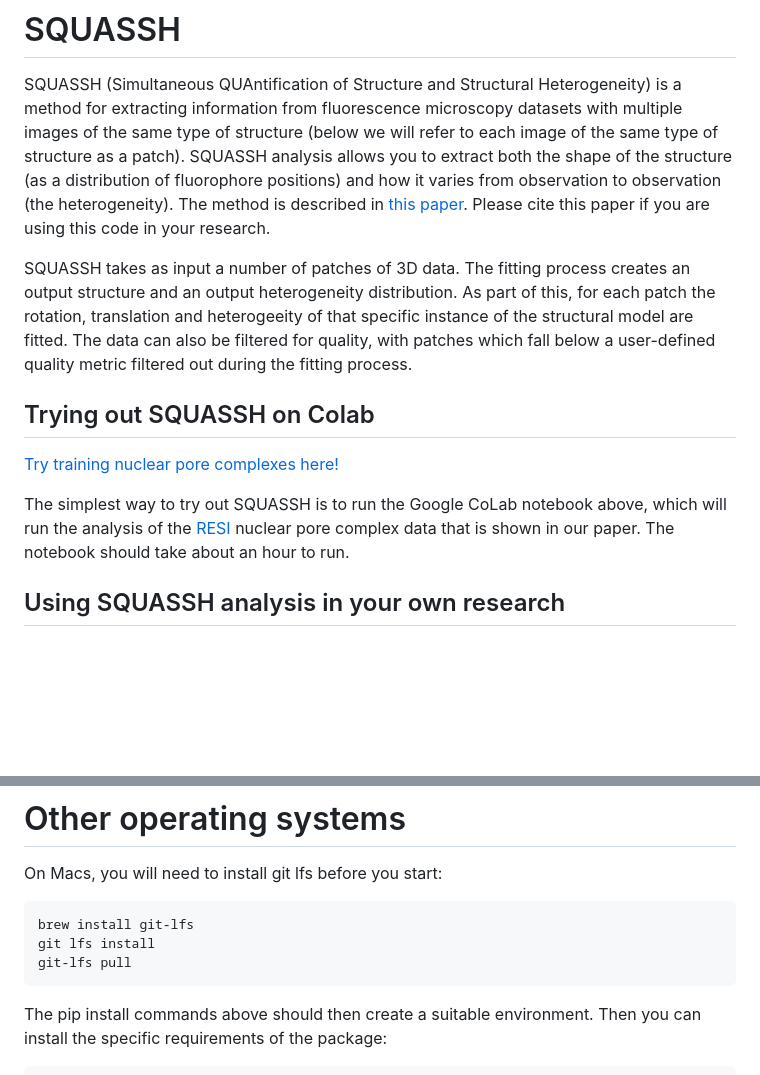
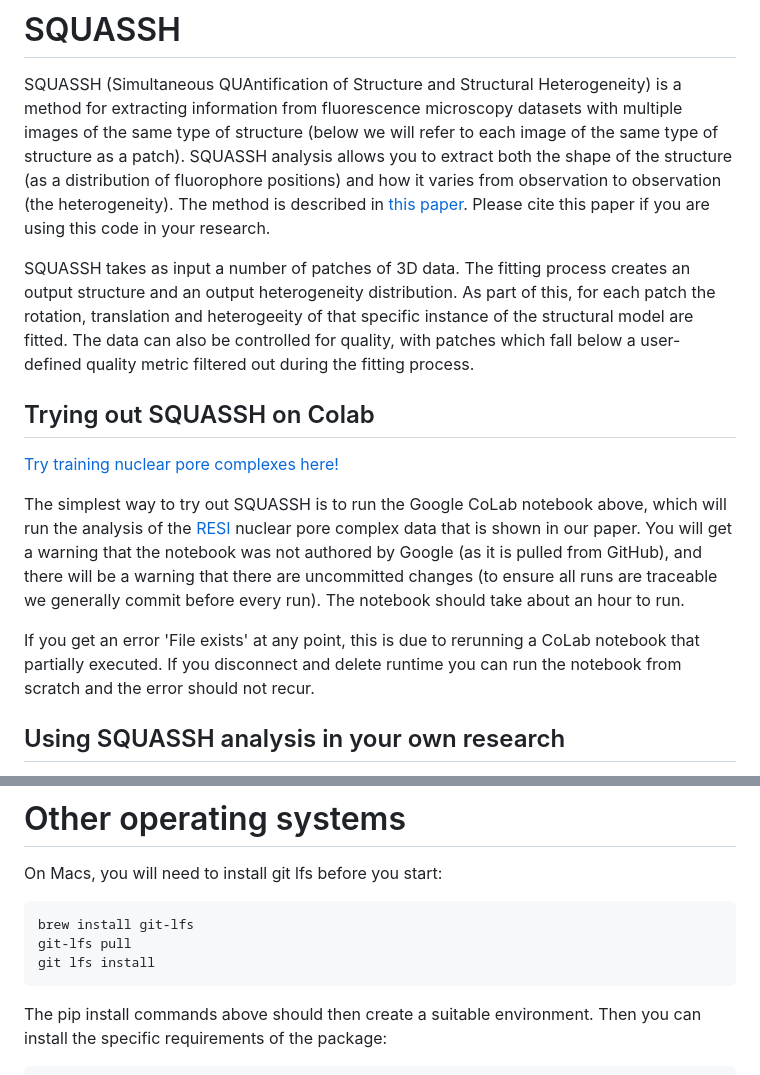
Before and after one commit to edrosten/SQUASSH, a Markdown page: README.md, 2 parts joined by grey strips. GitHub-like rendering; blank space fills up the shorter version.

Commit message:
explain possible colab error messages

````diff
--- a/README.md
+++ b/README.md
@@ -4,13 +4,15 @@ SQUASSH (Simultaneous QUAntification of Structure and Structural Heterogeneity)
 
 
 
-SQUASSH takes as input a number of patches of 3D data. The fitting process creates an output structure and an output heterogeneity distribution. As part of this, for each patch the rotation, translation and heterogeeity of that specific instance of the structural model are fitted. The data can also be filtered for quality, with patches which fall below a user-defined quality metric filtered out during the fitting process.
+SQUASSH takes as input a number of patches of 3D data. The fitting process creates an output structure and an output heterogeneity distribution. As part of this, for each patch the rotation, translation and heterogeeity of that specific instance of the structural model are fitted. The data can also be controlled for quality, with patches which fall below a user-defined quality metric filtered out during the fitting process.
 
 ## Trying out SQUASSH on Colab
 
 [Try training nuclear pore complexes here!](https://colab.research.google.com/github/edrosten/squassh/blob/master/train_nupc.ipynb)
 
-The simplest way to try out SQUASSH is to run the Google CoLab notebook above, which will run the analysis of the [RESI](https://www.nature.com/articles/s41586-023-05925-9) nuclear pore complex data that is shown in our paper. The notebook should take about an hour to run.
+The simplest way to try out SQUASSH is to run the Google CoLab notebook above, which will run the analysis of the [RESI](https://www.nature.com/articles/s41586-023-05925-9) nuclear pore complex data that is shown in our paper. You will get a warning that the notebook was not authored by Google (as it is pulled from GitHub), and there will be a warning that there are uncommitted changes (to ensure all runs are traceable we generally commit before every run). The notebook should take about an hour to run.
+
+If you get an error 'File exists' at any point, this is due to rerunning a CoLab notebook that partially executed. If you disconnect and delete runtime you can run the notebook from scratch and the error should not recur.
 
 ## Using SQUASSH analysis in your own research
 
@@ -147,8 +149,8 @@ On Macs, you will need to install git lfs before you start:
 
 ```
 brew install git-lfs
+git-lfs pull
 git lfs install
-git-lfs pull
 ```
 
 The pip install commands above should then create a suitable environment. Then you can install the specific requirements of the package:
````
